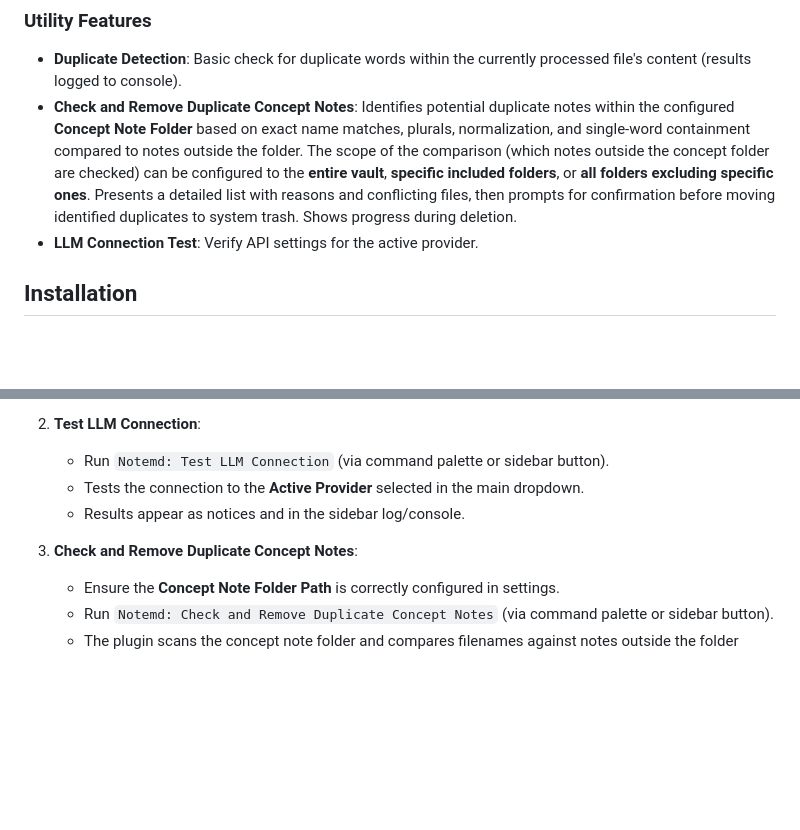
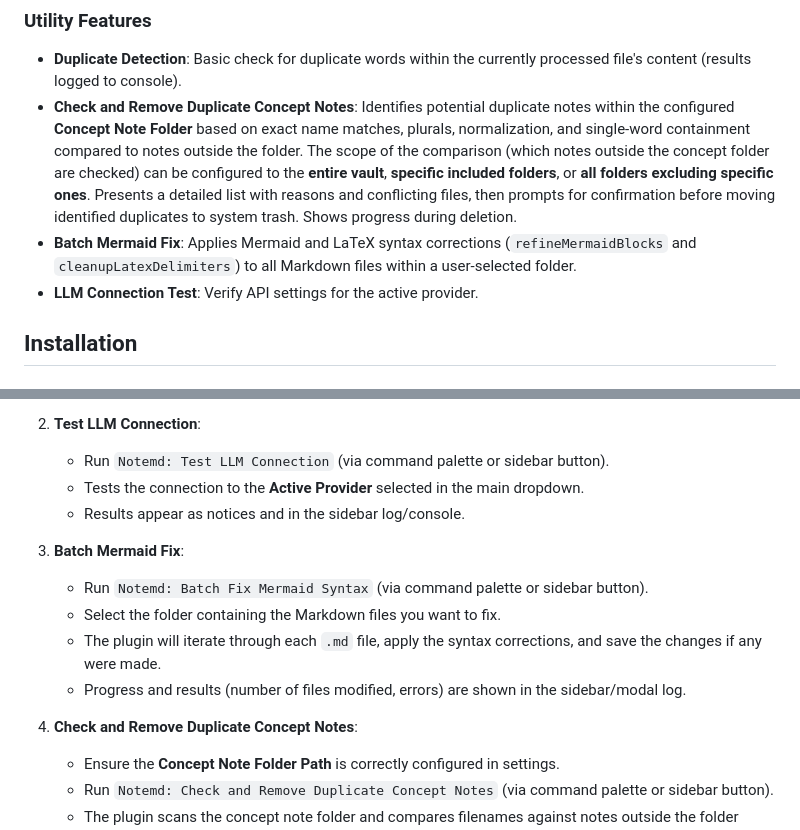
Before and after one commit to Jacobinwwey/obsidian-NotEMD, a Markdown page: README.md, 2 parts joined by grey strips. GitHub-like rendering; blank space fills up the shorter version.

```diff
--- a/README.md
+++ b/README.md
@@ -60,6 +60,7 @@ Notemd enhances your Obsidian workflow by integrating with various Large Languag
 ### Utility Features
 - **Duplicate Detection**: Basic check for duplicate words within the currently processed file's content (results logged to console).
 - **Check and Remove Duplicate Concept Notes**: Identifies potential duplicate notes within the configured **Concept Note Folder** based on exact name matches, plurals, normalization, and single-word containment compared to notes outside the folder. The scope of the comparison (which notes outside the concept folder are checked) can be configured to the **entire vault**, **specific included folders**, or **all folders excluding specific ones**. Presents a detailed list with reasons and conflicting files, then prompts for confirmation before moving identified duplicates to system trash. Shows progress during deletion.
+- **Batch Mermaid Fix**: Applies Mermaid and LaTeX syntax corrections (`refineMermaidBlocks` and `cleanupLatexDelimiters`) to all Markdown files within a user-selected folder.
 - **LLM Connection Test**: Verify API settings for the active provider.
 
 ## Installation
@@ -235,7 +236,13 @@ This is the core functionality focused on identifying concepts and adding `[[wik
     *   Tests the connection to the **Active Provider** selected in the main dropdown.
     *   Results appear as notices and in the sidebar log/console.
 
-3.  **Check and Remove Duplicate Concept Notes**:
+3.  **Batch Mermaid Fix**:
+    *   Run `Notemd: Batch Fix Mermaid Syntax` (via command palette or sidebar button).
+    *   Select the folder containing the Markdown files you want to fix.
+    *   The plugin will iterate through each `.md` file, apply the syntax corrections, and save the changes if any were made.
+    *   Progress and results (number of files modified, errors) are shown in the sidebar/modal log.
+
+4.  **Check and Remove Duplicate Concept Notes**:
     *   Ensure the **Concept Note Folder Path** is correctly configured in settings.
     *   Run `Notemd: Check and Remove Duplicate Concept Notes` (via command palette or sidebar button).
     *   The plugin scans the concept note folder and compares filenames against notes outside the folder using several rules (exact match, plurals, normalization, containment).
```
